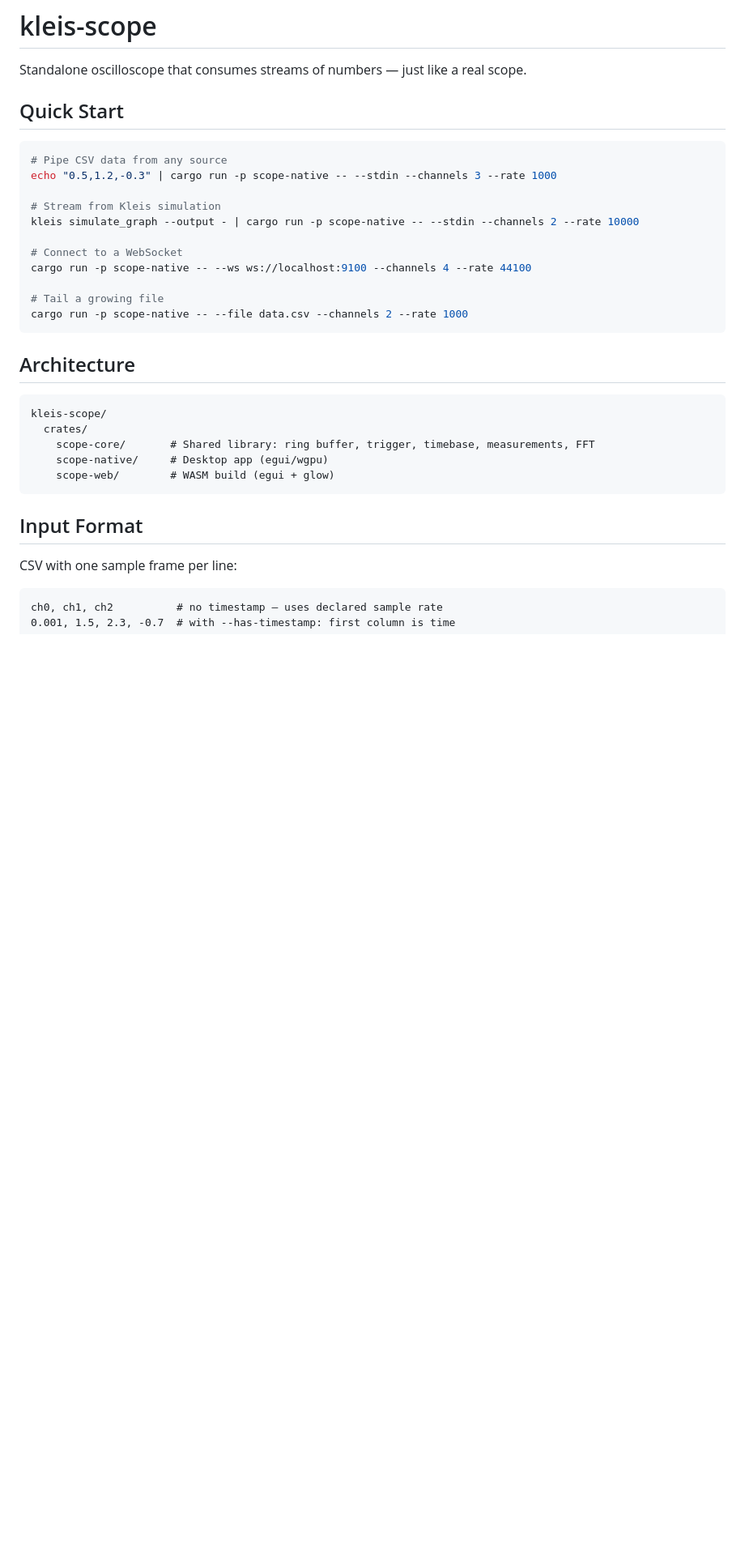
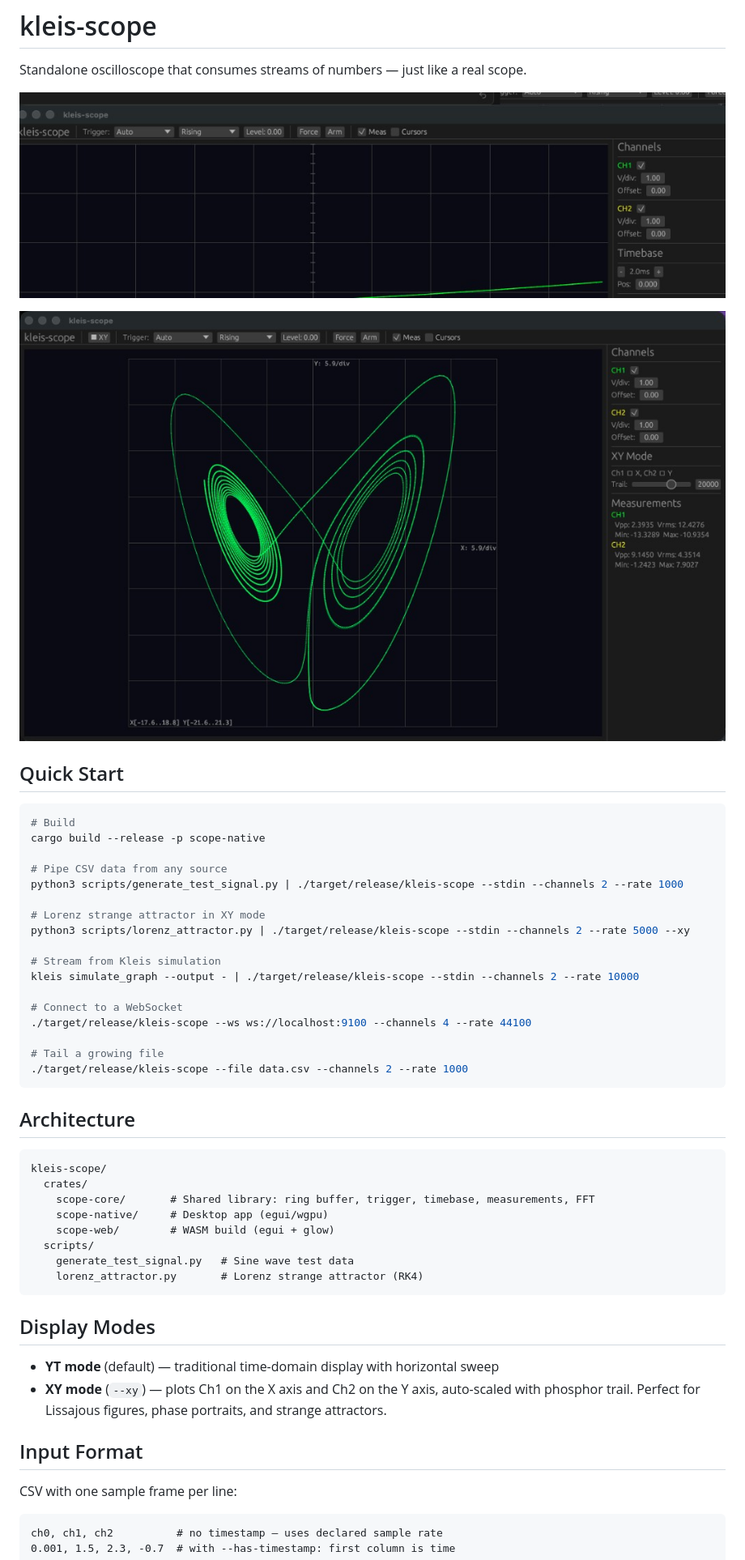
Before and after one commit to eatikrh/kleis-scope, a Markdown page: README.md, the part around one of its changes. Shown at 81% size. Drawn GitHub-style; pictures changed too: docs/images/lorenz-attractor-xy.png (added), docs/images/yt-mode.png (added); blank space fills up the shorter version.

````diff
--- a/README.md
+++ b/README.md
@@ -2,20 +2,30 @@
 
 Standalone oscilloscope that consumes streams of numbers — just like a real scope.
 
+![YT Mode — time-domain traces](docs/images/yt-mode.png)
+
+![XY Mode — Lorenz strange attractor](docs/images/lorenz-attractor-xy.png)
+
 ## Quick Start
 
 ```bash
+# Build
+cargo build --release -p scope-native
+
 # Pipe CSV data from any source
-echo "0.5,1.2,-0.3" | cargo run -p scope-native -- --stdin --channels 3 --rate 1000
+python3 scripts/generate_test_signal.py | ./target/release/kleis-scope --stdin --channels 2 --rate 1000
+
+# Lorenz strange attractor in XY mode
+python3 scripts/lorenz_attractor.py | ./target/release/kleis-scope --stdin --channels 2 --rate 5000 --xy
 
 # Stream from Kleis simulation
-kleis simulate_graph --output - | cargo run -p scope-native -- --stdin --channels 2 --rate 10000
+kleis simulate_graph --output - | ./target/release/kleis-scope --stdin --channels 2 --rate 10000
 
 # Connect to a WebSocket
-cargo run -p scope-native -- --ws ws://localhost:9100 --channels 4 --rate 44100
+./target/release/kleis-scope --ws ws://localhost:9100 --channels 4 --rate 44100
 
 # Tail a growing file
-cargo run -p scope-native -- --file data.csv --channels 2 --rate 1000
+./target/release/kleis-scope --file data.csv --channels 2 --rate 1000
 ```
 
 ## Architecture
@@ -26,7 +36,15 @@ kleis-scope/
     scope-core/       # Shared library: ring buffer, trigger, timebase, measurements, FFT
     scope-native/     # Desktop app (egui/wgpu)
     scope-web/        # WASM build (egui + glow)
+  scripts/
+    generate_test_signal.py   # Sine wave test data
+    lorenz_attractor.py       # Lorenz strange attractor (RK4)
 ```
+
+## Display Modes
+
+- **YT mode** (default) — traditional time-domain display with horizontal sweep
+- **XY mode** (`--xy`) — plots Ch1 on the X axis and Ch2 on the Y axis, auto-scaled with phosphor trail. Perfect for Lissajous figures, phase portraits, and strange attractors.
 
 ## Input Format
 
````
Also changed, not shown: other parts of README.md (+1 -0 lines), 2 other files.
